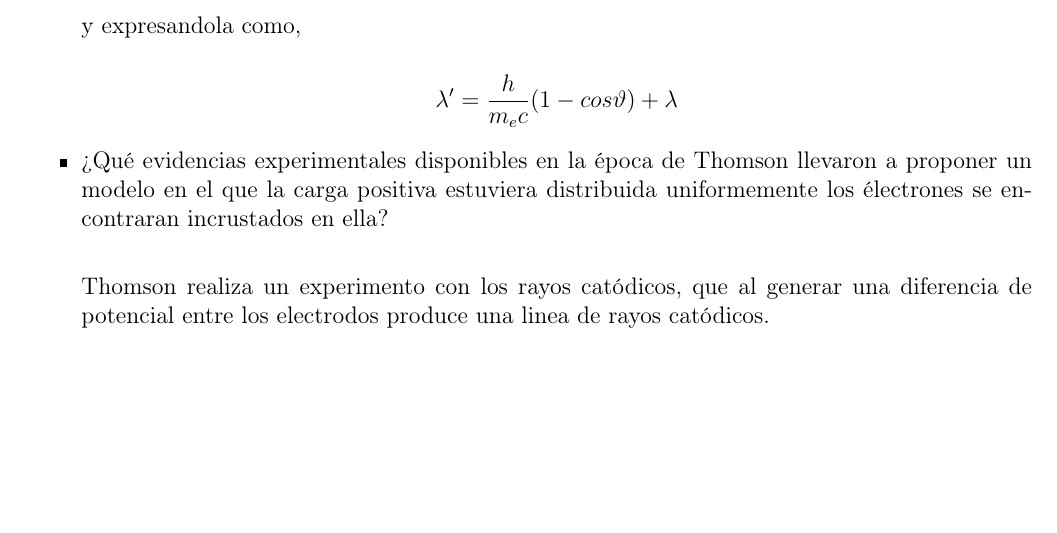
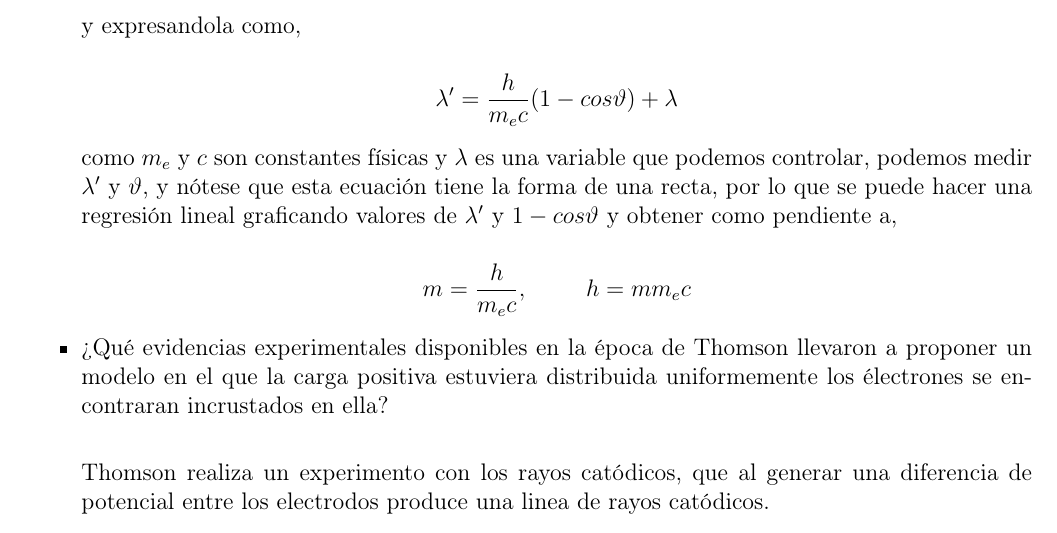
Before and after one commit to NaedOrtega/IMC, a LaTeX problem sheet (Tarea 2/Tarea 2.tex): part of page 1 of 3, cut so that both start at the same text, the shorter picture padded with empty space. Compiled offline with pdfLaTeX.

Commit message:
Actualización automática

```diff
--- a/Tarea 2/Tarea 2.tex
+++ b/Tarea 2/Tarea 2.tex
@@ -56,6 +56,10 @@ $$ \lambda' - \lambda = \frac{h}{m_e c}(1- cos\vartheta) $$
 y expresandola como,
 
 $$ \lambda' = \frac{h}{m_e c}(1- cos\vartheta) +  \lambda $$
+
+como $m_e$ y $c$ son constantes físicas y $\lambda$ es una variable que podemos controlar, podemos medir $\lambda'$ y $\vartheta$, y nótese que esta ecuación tiene la forma de una recta, por lo que se puede hacer una regresión lineal graficando valores de $\lambda'$ y $1-cos\vartheta$ y obtener como pendiente a,
+
+$$ m = \frac{h}{m_e c},  \hspace{1 cm} h = m m_e c$$
 
 
 \item ¿Qué evidencias experimentales disponibles en la época de Thomson llevaron a proponer un modelo en el que la carga positiva estuviera distribuida uniformemente los électrones se encontraran incrustados en ella?\\
```
Also changed, not shown: Tarea 2/Tarea 2.pdf, 2 other files.
